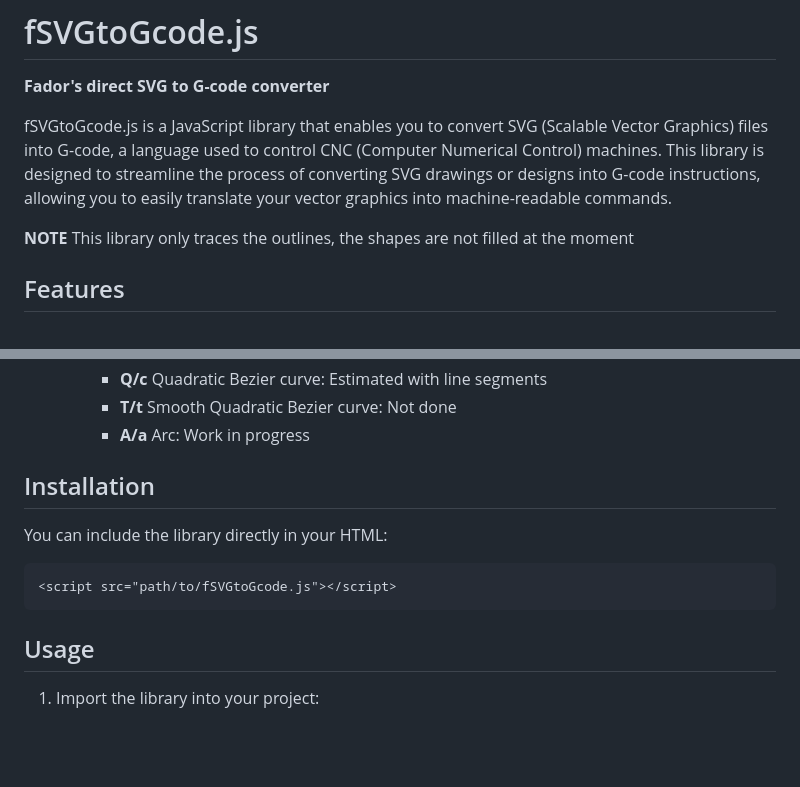
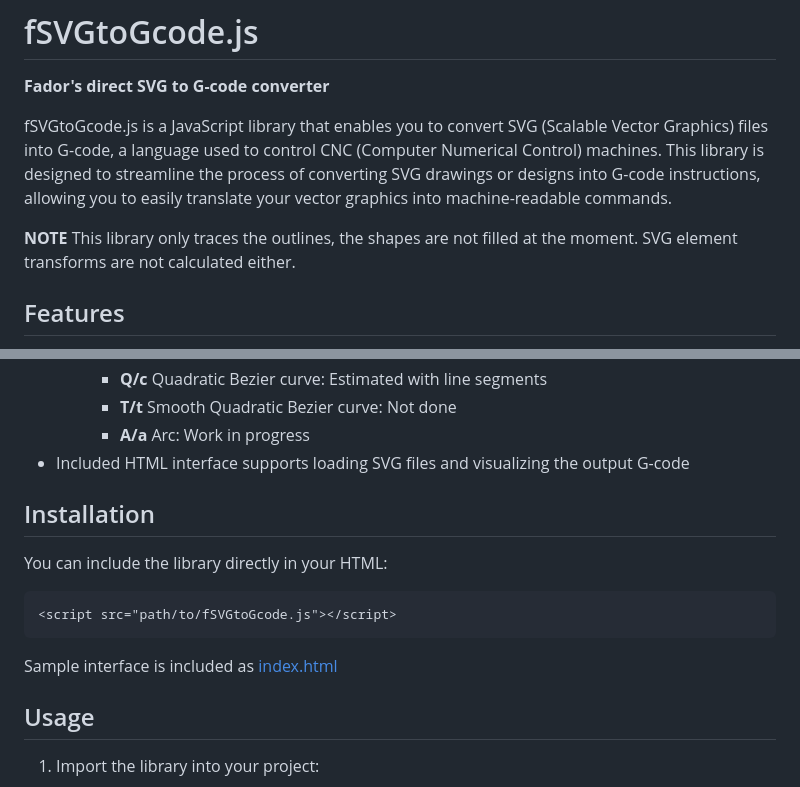
Before and after one commit to fador/fSvgToGcode.js, a Markdown page: README.md, 2 parts joined by grey strips. GitHub-like rendering; blank space fills up the shorter version.

````diff
--- a/README.md
+++ b/README.md
@@ -3,7 +3,7 @@
 
 fSVGtoGcode.js is a JavaScript library that enables you to convert SVG (Scalable Vector Graphics) files into G-code, a language used to control CNC (Computer Numerical Control) machines. This library is designed to streamline the process of converting SVG drawings or designs into G-code instructions, allowing you to easily translate your vector graphics into machine-readable commands.
 
-**NOTE** This library only traces the outlines, the shapes are not filled at the moment
+**NOTE** This library only traces the outlines, the shapes are not filled at the moment. SVG element transforms are not calculated either.
 
 ## Features
 
@@ -19,6 +19,8 @@ fSVGtoGcode.js is a JavaScript library that enables you to convert SVG (Scalable
     - **Q/c** Quadratic Bezier curve: Estimated with line segments
     - **T/t** Smooth Quadratic Bezier curve: Not done
     - **A/a** Arc: Work in progress
+- Included HTML interface supports loading SVG files and visualizing the output G-code
+
 
 ## Installation
 
@@ -27,6 +29,8 @@ You can include the library directly in your HTML:
 ```html
 <script src="path/to/fSVGtoGcode.js"></script>
 ```
+
+Sample interface is included as [index.html](index.html)
 
 ## Usage
 
````
